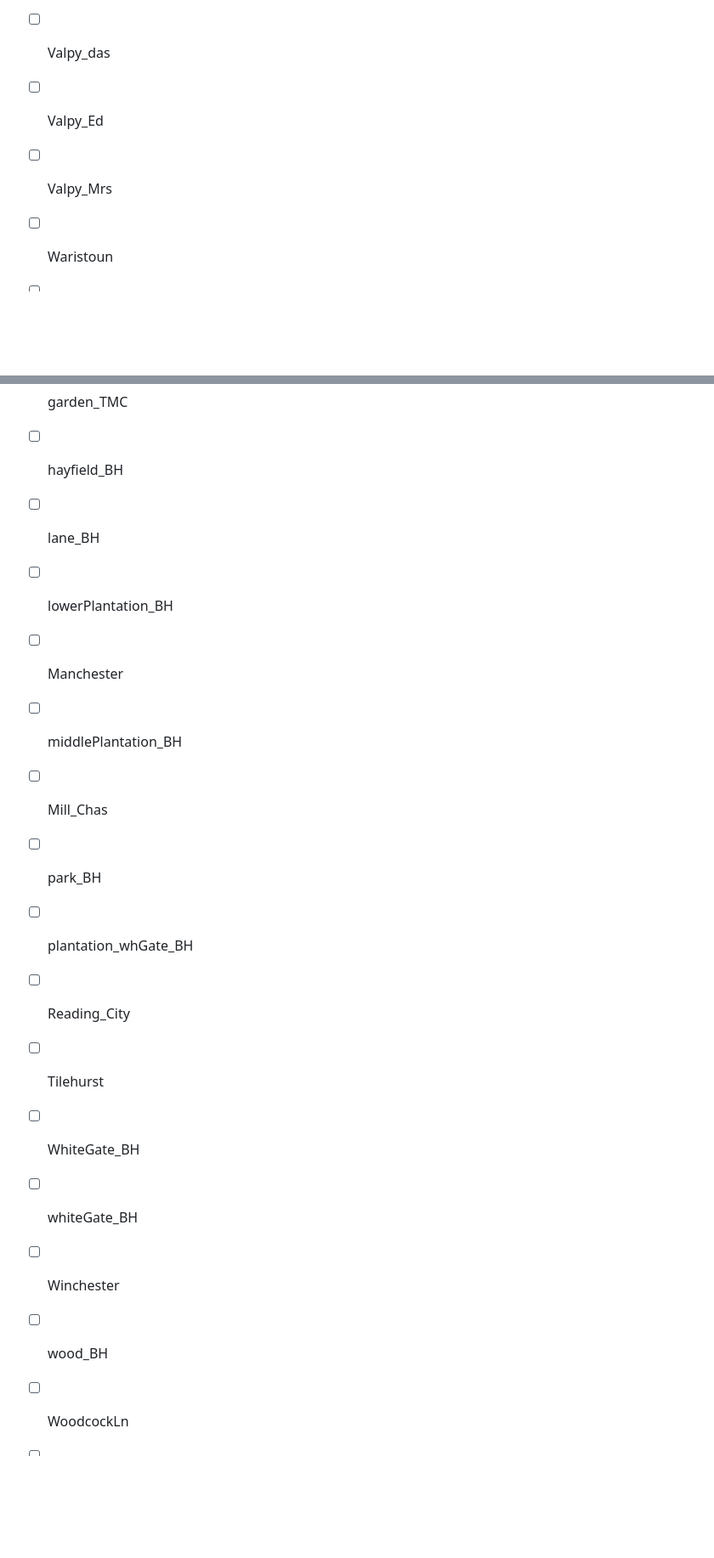
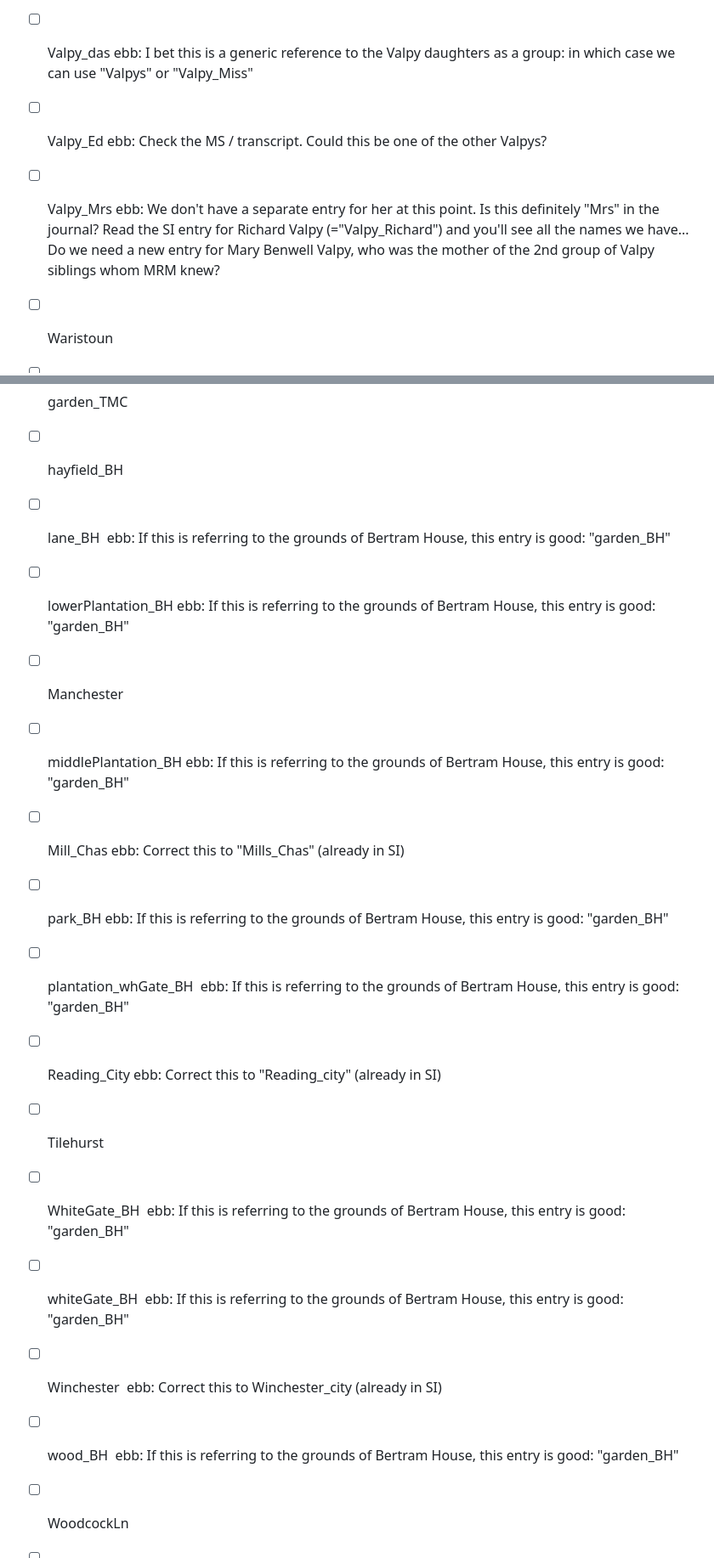
Before and after one commit to DigitalMitford/DM_Journal_1819-1823, a Markdown page: PossibleMissingSI.md, 2 parts joined by grey strips. Shown at 85% size. Drawn GitHub-style; blank space fills up the shorter version.

```diff
--- a/PossibleMissingSI.md
+++ b/PossibleMissingSI.md
@@ -68,9 +68,9 @@
 - [ ] TwissH
 - [ ] Valpy_Anne: ebb: Can we tell if this is a daughter of Richard Valpy? We've identified three: Frances, Penelope, or Catherine based on marriage records because we know that all of Richard Valpy's daughters married, but there may have been
 others that we didn't trace yet. We actually created an umbrella entry for "Valpy_Miss" when we're not sure of her name. But what's the context for "Anne Valpy" in the journal?
-- [ ] Valpy_das
-- [ ] Valpy_Ed
-- [ ] Valpy_Mrs
+- [ ] Valpy_das ebb: I bet this is a generic reference to the Valpy daughters as a group: in which case we can use "Valpys" or "Valpy_Miss"
+- [ ] Valpy_Ed  ebb: Check the MS / transcript. Could this be one of the other Valpys?
+- [ ] Valpy_Mrs  ebb: We don't have a separate entry for her at this point. Is this definitely "Mrs" in the journal? Read the SI entry for Richard Valpy (="Valpy_Richard") and you'll see all the names we have... Do we need a new entry for Mary Benwell Valpy, who was the mother of the 2nd group of Valpy siblings whom MRM knew?
 - [ ] Waristoun
 - [ ] Warrener_pet
 - [ ] Wasp_pet
@@ -104,19 +104,19 @@ others that we didn't trace yet. We actually created an umbrella entry for "Valp
 - [ ] fields_BH
 - [ ] garden_TMC
 - [ ] hayfield_BH
-- [ ] lane_BH
-- [ ] lowerPlantation_BH
+- [ ] lane_BH  ebb: If this is referring to the grounds of Bertram House, this entry is good: "garden_BH"
+- [ ] lowerPlantation_BH  ebb: If this is referring to the grounds of Bertram House, this entry is good: "garden_BH"
 - [ ] Manchester
-- [ ] middlePlantation_BH
-- [ ] Mill_Chas
-- [ ] park_BH
-- [ ] plantation_whGate_BH
-- [ ] Reading_City
+- [ ] middlePlantation_BH ebb: If this is referring to the grounds of Bertram House, this entry is good: "garden_BH"
+- [ ] Mill_Chas  ebb: Correct this to "Mills_Chas" (already in SI)
+- [ ] park_BH  ebb: If this is referring to the grounds of Bertram House, this entry is good: "garden_BH"
+- [ ] plantation_whGate_BH  ebb: If this is referring to the grounds of Bertram House, this entry is good: "garden_BH"
+- [ ] Reading_City  ebb: Correct this to "Reading_city" (already in SI)
 - [ ] Tilehurst
-- [ ] WhiteGate_BH
-- [ ] whiteGate_BH
-- [ ] Winchester
-- [ ] wood_BH
+- [ ] WhiteGate_BH  ebb: If this is referring to the grounds of Bertram House, this entry is good: "garden_BH"
+- [ ] whiteGate_BH  ebb: If this is referring to the grounds of Bertram House, this entry is good: "garden_BH"
+- [ ] Winchester  ebb: Correct this to Winchester_city (already in SI)
+- [ ] wood_BH  ebb: If this is referring to the grounds of Bertram House, this entry is good: "garden_BH"
 - [ ] WoodcockLn
 - [ ] WoodcockLn
 - [ ] WOrchard_BH
```
Also changed, not shown: other parts of PossibleMissingSI.md (+29 -29 lines).
